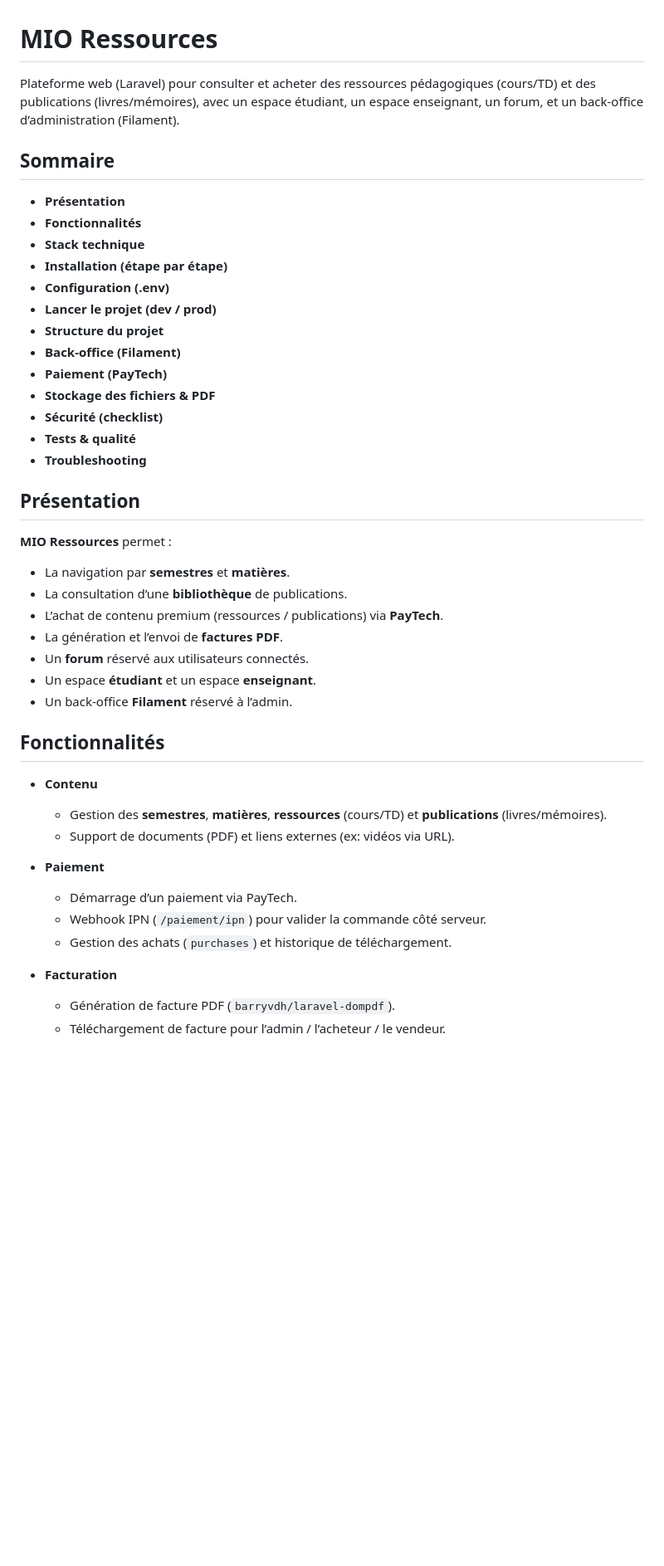
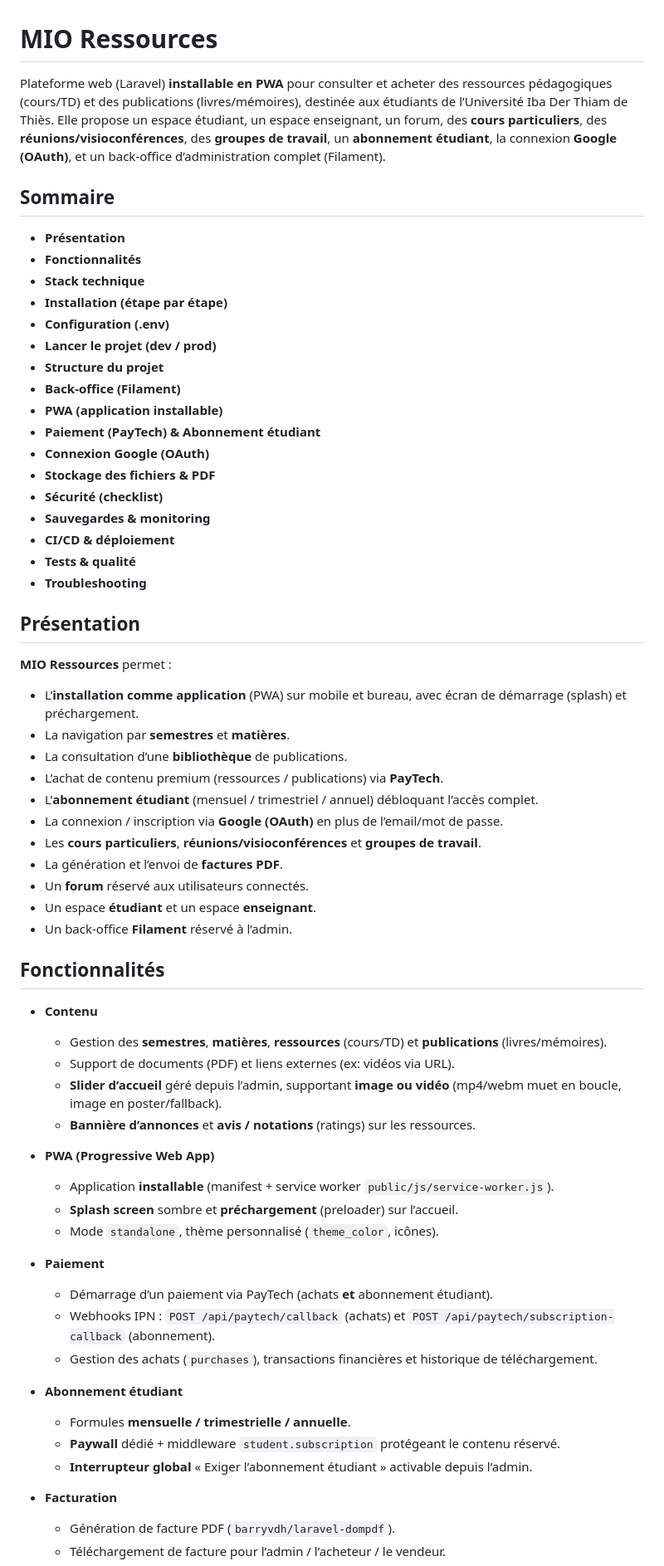
Before and after one commit to MLG-20/mio-ressources-site, a Markdown page: README.md, the part around one of its changes. Shown at 83% size. GitHub-like rendering; blank space fills up the shorter version.

```diff
--- a/README.md
+++ b/README.md
@@ -1,6 +1,6 @@
 # MIO Ressources
 
- Plateforme web (Laravel) pour consulter et acheter des ressources pédagogiques (cours/TD) et des publications (livres/mémoires), avec un espace étudiant, un espace enseignant, un forum, et un back-office d’administration (Filament).
+ Plateforme web (Laravel) **installable en PWA** pour consulter et acheter des ressources pédagogiques (cours/TD) et des publications (livres/mémoires), destinée aux étudiants de l’Université Iba Der Thiam de Thiès. Elle propose un espace étudiant, un espace enseignant, un forum, des **cours particuliers**, des **réunions/visioconférences**, des **groupes de travail**, un **abonnement étudiant**, la connexion **Google (OAuth)**, et un back-office d’administration complet (Filament).
 
  ## Sommaire
 
@@ -12,9 +12,13 @@
  - **Lancer le projet (dev / prod)**
  - **Structure du projet**
  - **Back-office (Filament)**
- - **Paiement (PayTech)**
+ - **PWA (application installable)**
+ - **Paiement (PayTech) & Abonnement étudiant**
+ - **Connexion Google (OAuth)**
  - **Stockage des fichiers & PDF**
  - **Sécurité (checklist)**
+ - **Sauvegardes & monitoring**
+ - **CI/CD & déploiement**
  - **Tests & qualité**
  - **Troubleshooting**
 
@@ -22,9 +26,13 @@
 
  **MIO Ressources** permet :
 
+ - L’**installation comme application** (PWA) sur mobile et bureau, avec écran de démarrage (splash) et préchargement.
  - La navigation par **semestres** et **matières**.
  - La consultation d’une **bibliothèque** de publications.
  - L’achat de contenu premium (ressources / publications) via **PayTech**.
+ - L’**abonnement étudiant** (mensuel / trimestriel / annuel) débloquant l’accès complet.
+ - La connexion / inscription via **Google (OAuth)** en plus de l’email/mot de passe.
+ - Les **cours particuliers**, **réunions/visioconférences** et **groupes de travail**.
  - La génération et l’envoi de **factures PDF**.
  - Un **forum** réservé aux utilisateurs connectés.
  - Un espace **étudiant** et un espace **enseignant**.
@@ -35,11 +43,23 @@
  - **Contenu**
    - Gestion des **semestres**, **matières**, **ressources** (cours/TD) et **publications** (livres/mémoires).
    - Support de documents (PDF) et liens externes (ex: vidéos via URL).
+   - **Slider d’accueil** géré depuis l’admin, supportant **image ou vidéo** (mp4/webm muet en boucle, image en poster/fallback).
+   - **Bannière d’annonces** et **avis / notations** (ratings) sur les ressources.
+
+ - **PWA (Progressive Web App)**
+   - Application **installable** (manifest + service worker `public/js/service-worker.js`).
+   - **Splash screen** sombre et **préchargement** (preloader) sur l’accueil.
+   - Mode `standalone`, thème personnalisé (`theme_color`, icônes).
 
  - **Paiement**
-   - Démarrage d’un paiement via PayTech.
-   - Webhook IPN (`/paiement/ipn`) pour valider la commande côté serveur.
-   - Gestion des achats (`purchases`) et historique de téléchargement.
+   - Démarrage d’un paiement via PayTech (achats **et** abonnement étudiant).
+   - Webhooks IPN : `POST /api/paytech/callback` (achats) et `POST /api/paytech/subscription-callback` (abonnement).
+   - Gestion des achats (`purchases`), transactions financières et historique de téléchargement.
+
+ - **Abonnement étudiant**
+   - Formules **mensuelle / trimestrielle / annuelle**.
+   - **Paywall** dédié + middleware `student.subscription` protégeant le contenu réservé.
+   - **Interrupteur global** « Exiger l’abonnement étudiant » activable depuis l’admin.
 
  - **Facturation**
    - Génération de facture PDF (`barryvdh/laravel-dompdf`).
```
Also changed, not shown: other parts of README.md (+73 -22 lines).
